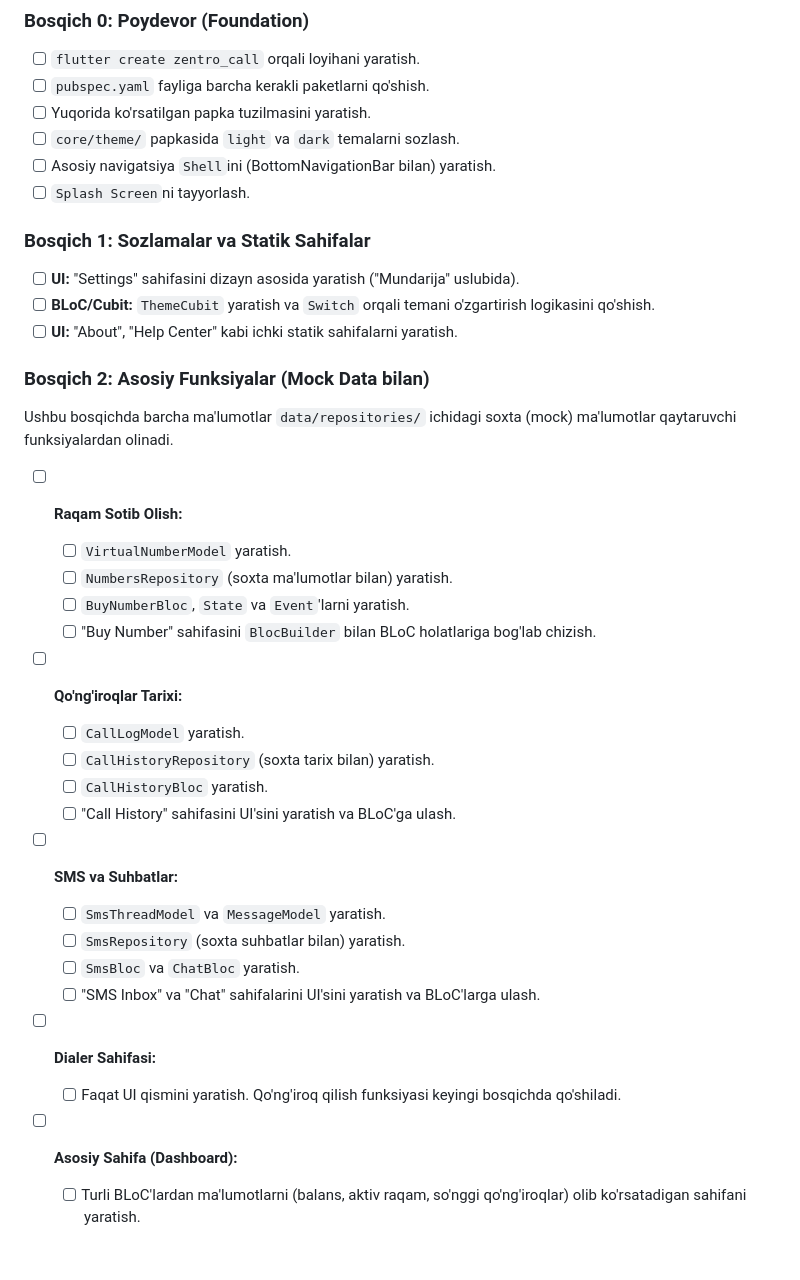
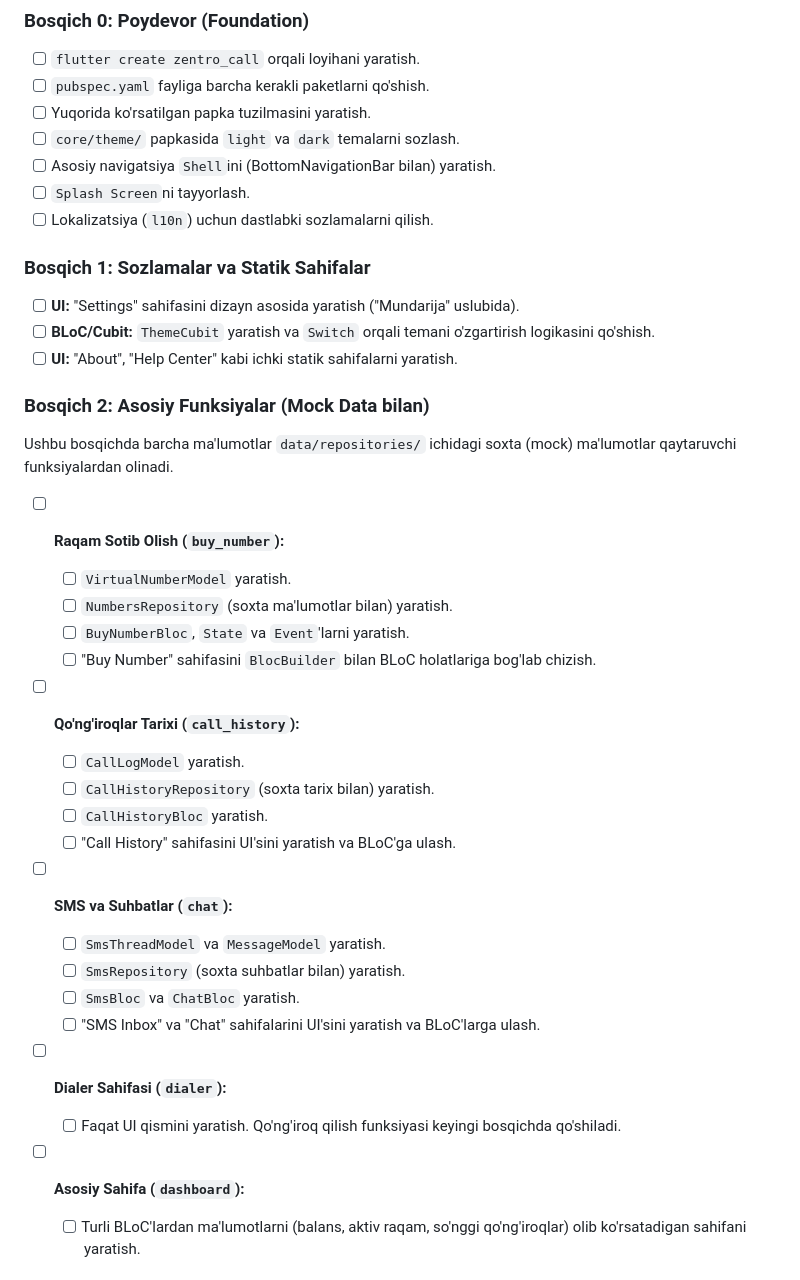
Before and after one commit to Turgunoff/zentrocall_app, a Markdown page: README.md, the part around one of its changes. Drawn GitHub-style.

```diff
--- a/README.md
+++ b/README.md
@@ -65,6 +80,7 @@ Loyihani quyidagi bosqichlarga bo'lib amalga oshirish tavsiya etiladi.
 - [ ] `core/theme/` papkasida `light` va `dark` temalarni sozlash.
 - [ ] Asosiy navigatsiya `Shell`ini (BottomNavigationBar bilan) yaratish.
 - [ ] `Splash Screen`ni tayyorlash.
+- [ ] Lokalizatsiya (`l10n`) uchun dastlabki sozlamalarni qilish.
 
 ### **Bosqich 1: Sozlamalar va Statik Sahifalar**
 
@@ -76,32 +92,32 @@ Loyihani quyidagi bosqichlarga bo'lib amalga oshirish tavsiya etiladi.
 
 Ushbu bosqichda barcha ma'lumotlar `data/repositories/` ichidagi soxta (mock) ma'lumotlar qaytaruvchi funksiyalardan olinadi.
 
-- [ ] **Raqam Sotib Olish:**
+- [ ] **Raqam Sotib Olish (`buy_number`):**
 
   - [ ] `VirtualNumberModel` yaratish.
   - [ ] `NumbersRepository` (soxta ma'lumotlar bilan) yaratish.
   - [ ] `BuyNumberBloc`, `State` va `Event`'larni yaratish.
   - [ ] "Buy Number" sahifasini `BlocBuilder` bilan BLoC holatlariga bog'lab chizish.
 
-- [ ] **Qo'ng'iroqlar Tarixi:**
+- [ ] **Qo'ng'iroqlar Tarixi (`call_history`):**
 
   - [ ] `CallLogModel` yaratish.
   - [ ] `CallHistoryRepository` (soxta tarix bilan) yaratish.
   - [ ] `CallHistoryBloc` yaratish.
   - [ ] "Call History" sahifasini UI'sini yaratish va BLoC'ga ulash.
 
-- [ ] **SMS va Suhbatlar:**
+- [ ] **SMS va Suhbatlar (`chat`):**
 
   - [ ] `SmsThreadModel` va `MessageModel` yaratish.
   - [ ] `SmsRepository` (soxta suhbatlar bilan) yaratish.
   - [ ] `SmsBloc` va `ChatBloc` yaratish.
   - [ ] "SMS Inbox" va "Chat" sahifalarini UI'sini yaratish va BLoC'larga ulash.
 
-- [ ] **Dialer Sahifasi:**
+- [ ] **Dialer Sahifasi (`dialer`):**
 
   - [ ] Faqat UI qismini yaratish. Qo'ng'iroq qilish funksiyasi keyingi bosqichda qo'shiladi.
 
-- [ ] **Asosiy Sahifa (Dashboard):**
+- [ ] **Asosiy Sahifa (`dashboard`):**
   - [ ] Turli BLoC'lardan ma'lumotlarni (balans, aktiv raqam, so'nggi qo'ng'iroqlar) olib ko'rsatadigan sahifani yaratish.
 
 ### **Bosqich 3: Backend Integratsiyasi**
```
Also changed, not shown: other parts of README.md (+34 -19 lines).
